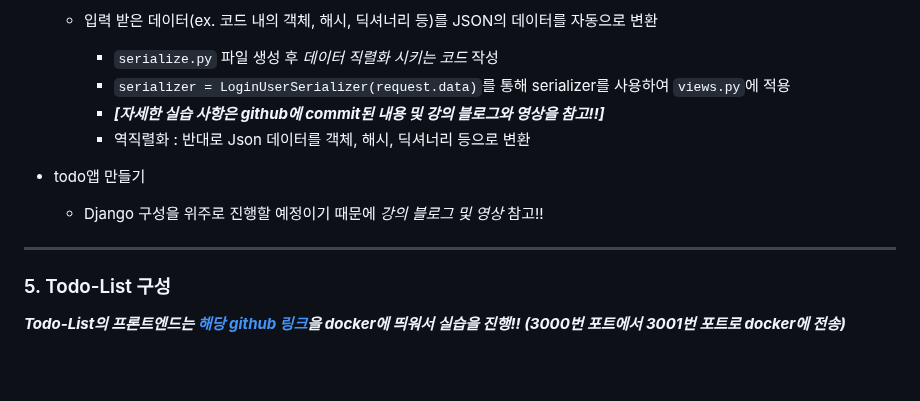
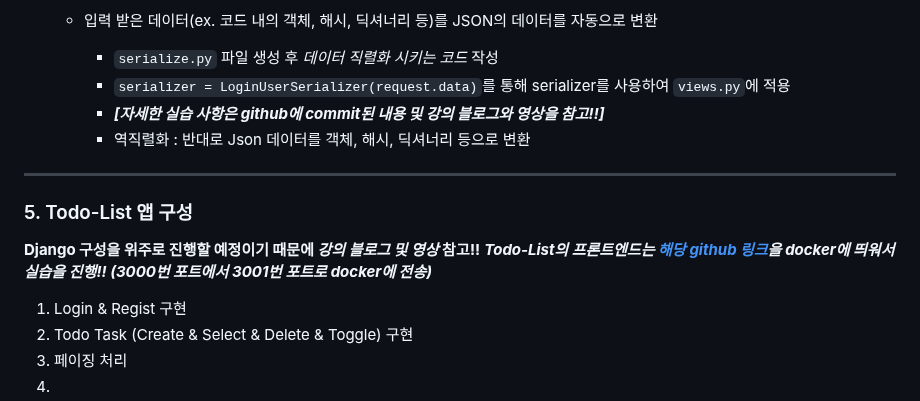
Before and after one commit to NamSangwon/AWS_Server-Django-Docker_Practice, a Markdown page: README.md, the part around the change. Drawn GitHub-style; blank space fills up the shorter version.

```diff
--- a/README.md
+++ b/README.md
@@ -201,11 +201,14 @@
     + ***[자세한 실습 사항은 github에 commit된 내용 및 강의 블로그와 영상을 참고!!]***
     + 역직렬화 : 반대로 Json 데이터를 객체, 해시, 딕셔너리 등으로 변환
 
-* todo앱 만들기
-  - Django 구성을 위주로 진행할 예정이기 때문에 *강의 블로그 및 영상* 참고!!
-
 ---
 
-### 5. Todo-List 구성
+### 5. Todo-List 앱 구성
 
+**Django 구성을 위주로 진행할 예정이기 때문에 *강의 블로그 및 영상* 참고!!**
 ***Todo-List의 프론트엔드는 [해당 github 링크](https://github.com/tkdlek11112/todo-list)을 docker에 띄워서 실습을 진행!! (3000번 포트에서 3001번 포트로 docker에 전송)***
+
+1. Login & Regist 구현
+2. Todo Task (Create & Select & Delete & Toggle) 구현
+3. 페이징 처리
+4.
```
